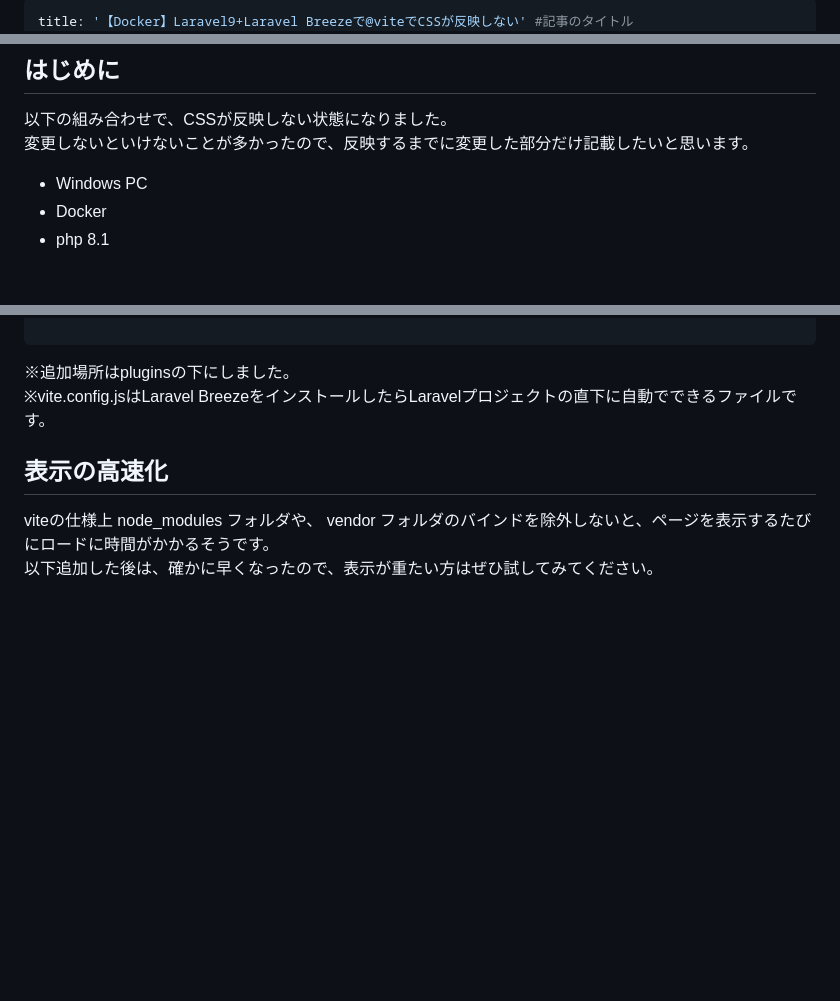
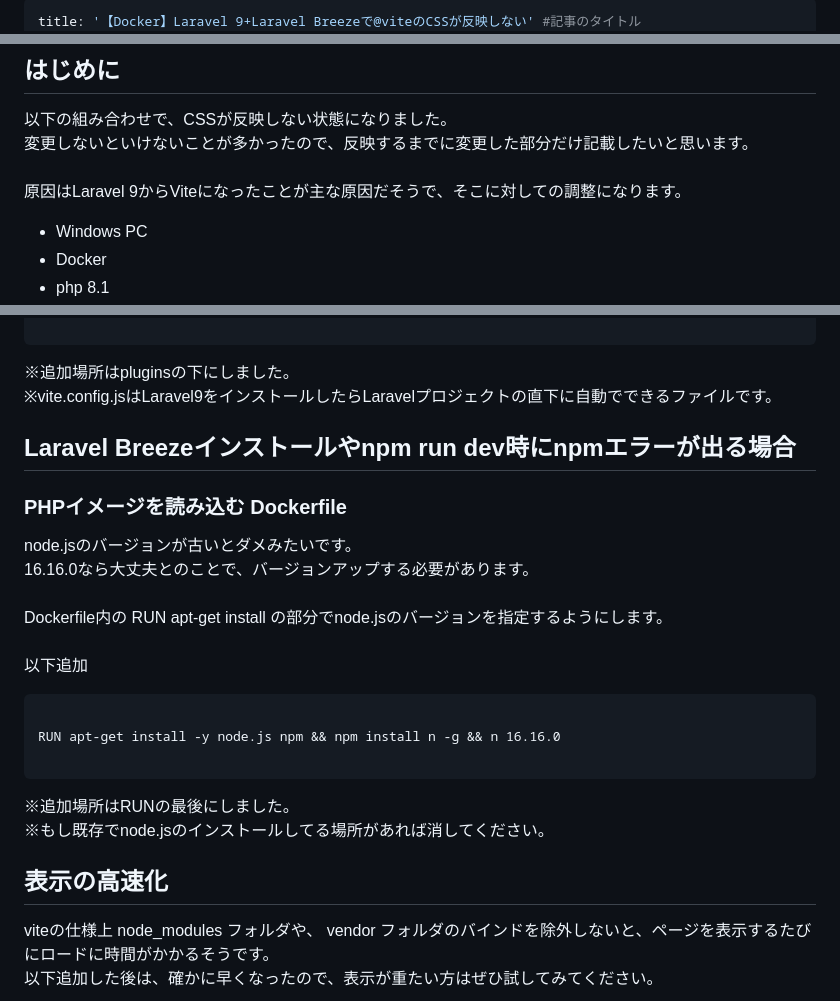
Before and after one commit to tm-qc/minememo, a Markdown page: src/posts/laravel9-breeze-vite-css-not-update.md, 3 parts joined by grey strips. GitHub-like rendering; blank space fills up the shorter version.

Commit message:
記事更新

````diff
--- a/src/posts/laravel9-breeze-vite-css-not-update.md
+++ b/src/posts/laravel9-breeze-vite-css-not-update.md
@@ -1,3 +1,3 @@
 ---
-title: '【Docker】Laravel9+Laravel Breezeで@viteでCSSが反映しない' #記事のタイトル
+title: '【Docker】Laravel 9+Laravel Breezeで@viteのCSSが反映しない' #記事のタイトル
 date: '2023-05-17' #作成日
@@ -15,6 +15,8 @@ tags: ["Docker","Laravel"] #タグ カテゴリとして使ってもOK
 ## はじめに
 以下の組み合わせで、CSSが反映しない状態になりました。<br>
 変更しないといけないことが多かったので、反映するまでに変更した部分だけ記載したいと思います。<br>
+<br>
+原因はLaravel 9からViteになったことが主な原因だそうで、そこに対しての調整になります。<br>
 
 - Windows PC
 - Docker
@@ -81,7 +83,26 @@ EXPOSE 5173
 
 ```
 ※追加場所はpluginsの下にしました。<br>
-※vite.config.jsはLaravel BreezeをインストールしたらLaravelプロジェクトの直下に自動でできるファイルです。
+※vite.config.jsはLaravel9をインストールしたらLaravelプロジェクトの直下に自動でできるファイルです。
+
+## Laravel Breezeインストールやnpm run dev時にnpmエラーが出る場合
+
+### PHPイメージを読み込む Dockerfile
+
+node.jsのバージョンが古いとダメみたいです。<br>
+16.16.0なら大丈夫とのことで、バージョンアップする必要があります。<br>
+<br>
+Dockerfile内の RUN apt-get install の部分でnode.jsのバージョンを指定するようにします。<br>
+<br>
+以下追加<br>
+
+```Dockerfile:title=Dockerfile
+
+RUN apt-get install -y node.js npm && npm install n -g && n 16.16.0
+
+```
+※追加場所はRUNの最後にしました。<br>
+※もし既存でnode.jsのインストールしてる場所があれば消してください。<br>
 
 
 ## 表示の高速化
````
Also changed, not shown: other parts of src/posts/laravel9-breeze-vite-css-not-update.md (+1 -1 lines).
